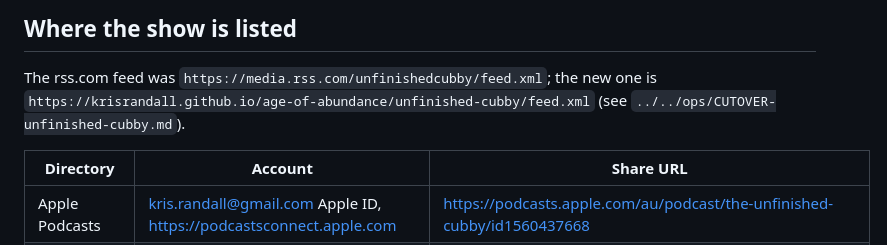
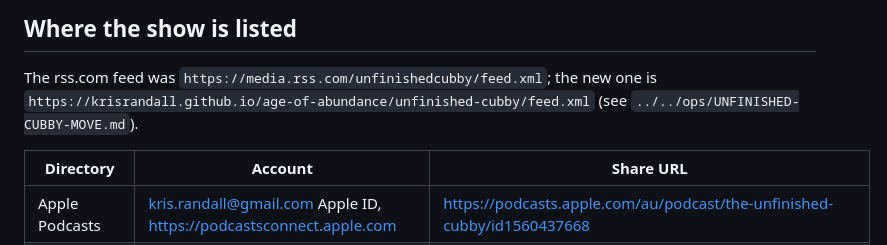
Before and after one commit to krisrandall/age-of-abundance, a Markdown page: podcast/docs/PLAYBOOK-unfinished-cubby.md, the part around the change. Drawn GitHub-style.

Commit message:
docs: the playbook points at the move record
Co-Authored-By: Claude Fable 5.1 <noreply@anthropic.com>
Claude-Session: https://claude.ai/code/session_01XxizwVYJuNLoqmHbGHYMmd

```diff
--- a/podcast/docs/PLAYBOOK-unfinished-cubby.md
+++ b/podcast/docs/PLAYBOOK-unfinished-cubby.md
@@ -66,7 +66,7 @@ Cubby in your podcast app".
 ## Where the show is listed
 
 The rss.com feed was `https://media.rss.com/unfinishedcubby/feed.xml`; the new one is
-`https://krisrandall.github.io/age-of-abundance/unfinished-cubby/feed.xml` (see `../../ops/CUTOVER-unfinished-cubby.md`).
+`https://krisrandall.github.io/age-of-abundance/unfinished-cubby/feed.xml` (see `../../ops/UNFINISHED-CUBBY-MOVE.md`).
 
 | Directory | Account | Share URL |
 |---|---|---|
```
